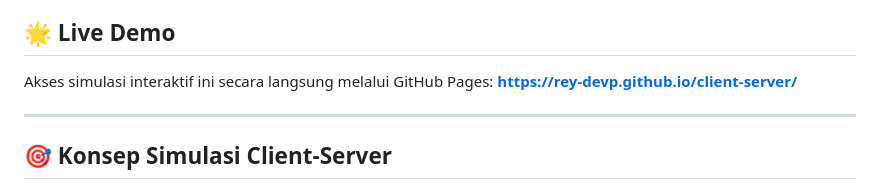
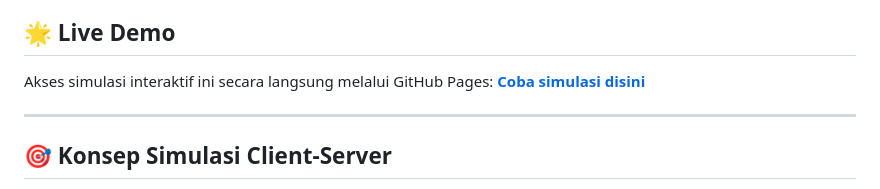
Before and after one commit to rey-devp/client-server, a Markdown page: README.md, the part around the change. GitHub-like rendering.

Commit message:
Update live demo link in README

```diff
--- a/README.md
+++ b/README.md
@@ -5,7 +5,7 @@ Proyek ini adalah sebuah **Simulasi Interaktif Waktu-Nyata (Real-time)** yang me
 ## 🌟 Live Demo
 
 Akses simulasi interaktif ini secara langsung melalui GitHub Pages:
-**[https://rey-devp.github.io/client-server/](https://client-server-zeta.vercel.app/)**
+**[Coba simulasi disini](https://client-server-zeta.vercel.app/)**
 
 ---
 
```
